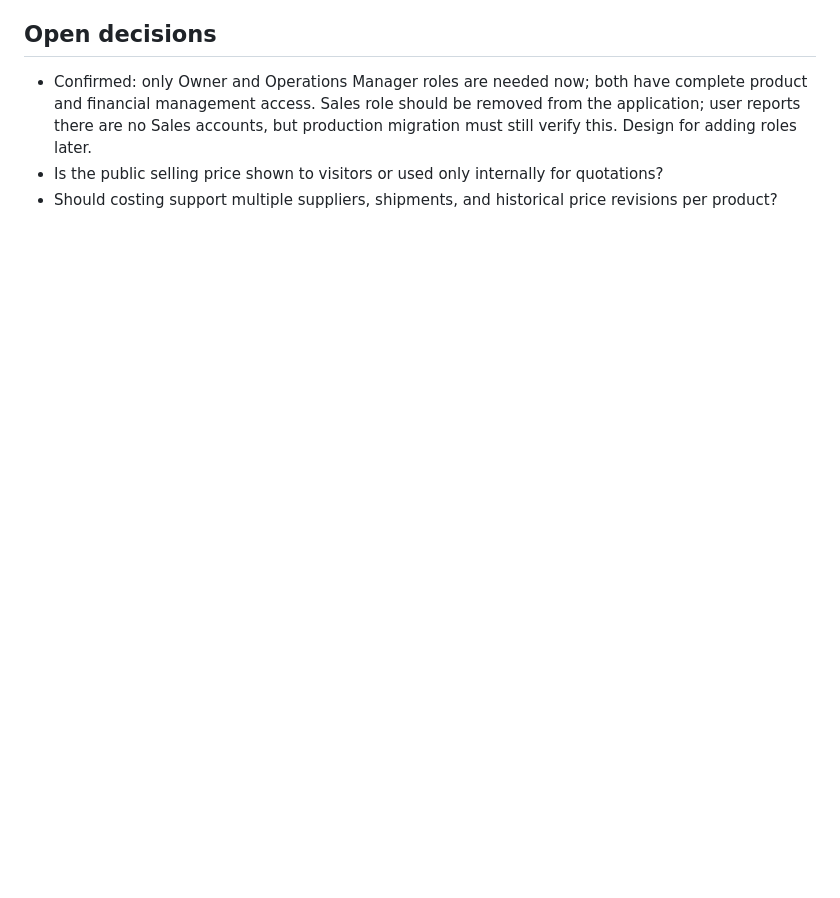
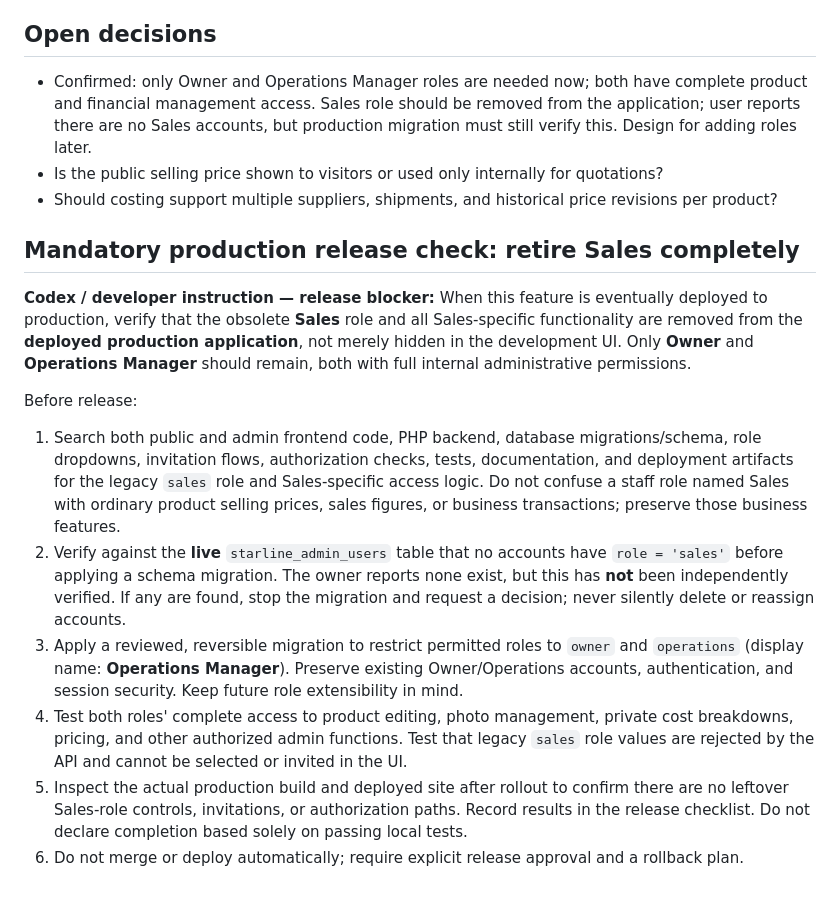
Before and after one commit to Simoidne/Starline-Li-onto-React, a Markdown page: admin/docs/product-management-plan.md, the part around the change. Drawn GitHub-style; blank space fills up the shorter version.

Commit message:
docs: require production verification of Sales role removal

```diff
--- a/admin/docs/product-management-plan.md
+++ b/admin/docs/product-management-plan.md
@@ -34,3 +34,15 @@ Allow authorized Starline staff to create and edit seafood products, attach imag
 - Confirmed: only Owner and Operations Manager roles are needed now; both have complete product and financial management access. Sales role should be removed from the application; user reports there are no Sales accounts, but production migration must still verify this. Design for adding roles later.
 - Is the public selling price shown to visitors or used only internally for quotations?
 - Should costing support multiple suppliers, shipments, and historical price revisions per product?
+
+## Mandatory production release check: retire Sales completely
+
+**Codex / developer instruction — release blocker:** When this feature is eventually deployed to production, verify that the obsolete **Sales** role and all Sales-specific functionality are removed from the **deployed production application**, not merely hidden in the development UI. Only **Owner** and **Operations Manager** should remain, both with full internal administrative permissions.
+
+Before release:
+1. Search both public and admin frontend code, PHP backend, database migrations/schema, role dropdowns, invitation flows, authorization checks, tests, documentation, and deployment artifacts for the legacy `sales` role and Sales-specific access logic. Do not confuse a staff role named Sales with ordinary product selling prices, sales figures, or business transactions; preserve those business features.
+2. Verify against the **live** `starline_admin_users` table that no accounts have `role = 'sales'` before applying a schema migration. The owner reports none exist, but this has **not** been independently verified. If any are found, stop the migration and request a decision; never silently delete or reassign accounts.
+3. Apply a reviewed, reversible migration to restrict permitted roles to `owner` and `operations` (display name: **Operations Manager**). Preserve existing Owner/Operations accounts, authentication, and session security. Keep future role extensibility in mind.
+4. Test both roles' complete access to product editing, photo management, private cost breakdowns, pricing, and other authorized admin functions. Test that legacy `sales` role values are rejected by the API and cannot be selected or invited in the UI.
+5. Inspect the actual production build and deployed site after rollout to confirm there are no leftover Sales-role controls, invitations, or authorization paths. Record results in the release checklist. Do not declare completion based solely on passing local tests.
+6. Do not merge or deploy automatically; require explicit release approval and a rollback plan.
```
